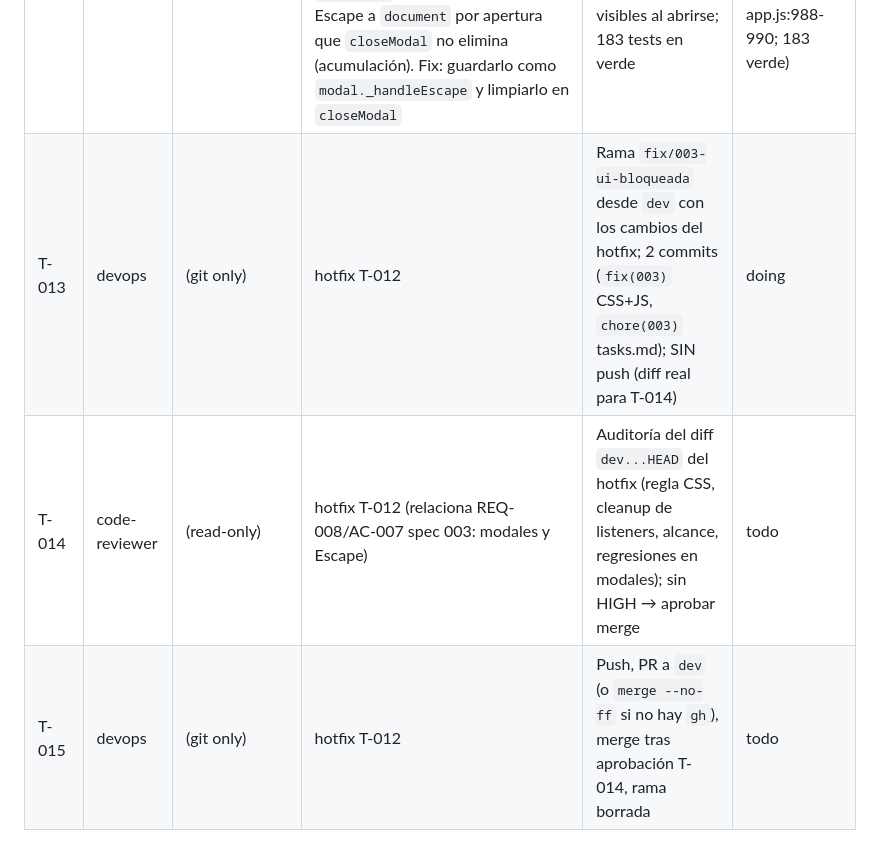
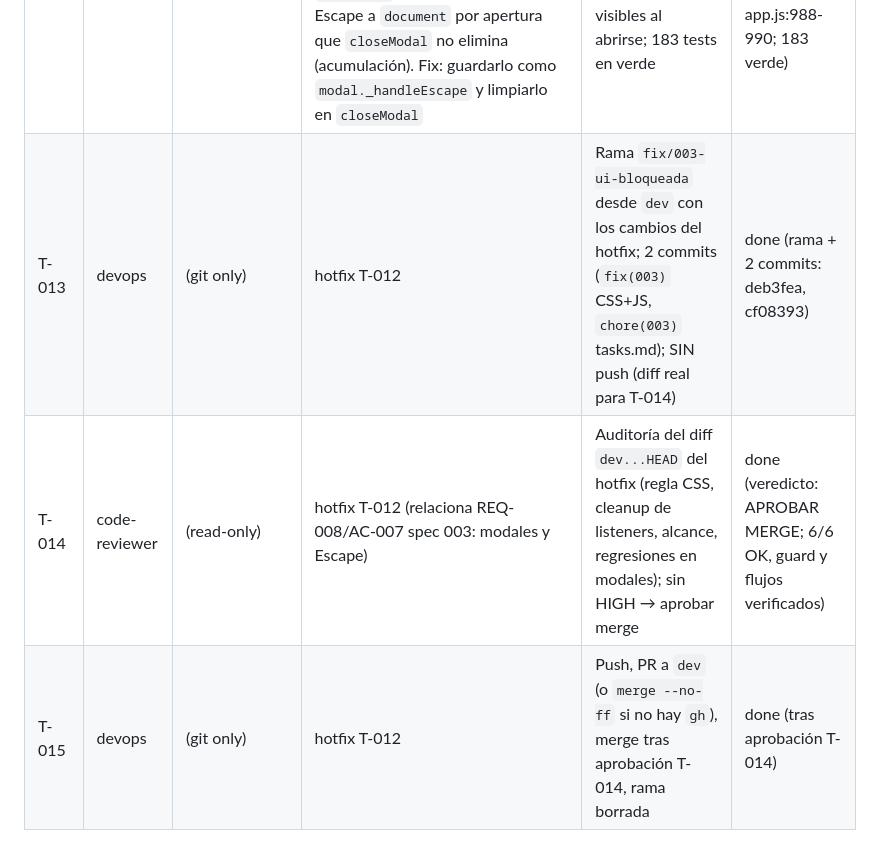
Before and after one commit to JoserraLP/personal-tracker, a Markdown page: tasks.md, the part around the change. Drawn GitHub-style.

Commit message:
chore(003): cierra registro del hotfix en tasks.md

```diff
--- a/tasks.md
+++ b/tasks.md
@@ -35,6 +35,6 @@ Estados: todo | doing | review | fix | done | blocked.
 | Task | Owner | Files | Causa raíz / Fix | Done when | Status |
 |---|---|---|---|---|---|
 | T-012 | dev-frontend | `css/app.css`, `js/app.js` | (1) `.modal { display: grid }` (~línea 379) anula el atributo `hidden` de los 3 modales → siempre visibles con `z-index:1000` + backdrop cubriendo la pantalla. Fix: `[hidden] { display: none !important; }` al inicio del CSS. (2) `openModal` añade un listener de Escape a `document` por apertura que `closeModal` no elimina (acumulación). Fix: guardarlo como `modal._handleEscape` y limpiarlo en `closeModal` | Regla `[hidden]` aplicada; `closeModal` elimina el listener de Escape; modales solo visibles al abrirse; 183 tests en verde | done (verificado con grep: regla en css:17, cleanup en app.js:988-990; 183 verde) |
-| T-013 | devops | (git only) | hotfix T-012 | Rama `fix/003-ui-bloqueada` desde `dev` con los cambios del hotfix; 2 commits (`fix(003)` CSS+JS, `chore(003)` tasks.md); SIN push (diff real para T-014) | doing |
-| T-014 | code-reviewer | (read-only) | hotfix T-012 (relaciona REQ-008/AC-007 spec 003: modales y Escape) | Auditoría del diff `dev...HEAD` del hotfix (regla CSS, cleanup de listeners, alcance, regresiones en modales); sin HIGH → aprobar merge | todo |
-| T-015 | devops | (git only) | hotfix T-012 | Push, PR a `dev` (o `merge --no-ff` si no hay `gh`), merge tras aprobación T-014, rama borrada | todo |
+| T-013 | devops | (git only) | hotfix T-012 | Rama `fix/003-ui-bloqueada` desde `dev` con los cambios del hotfix; 2 commits (`fix(003)` CSS+JS, `chore(003)` tasks.md); SIN push (diff real para T-014) | done (rama + 2 commits: deb3fea, cf08393) |
+| T-014 | code-reviewer | (read-only) | hotfix T-012 (relaciona REQ-008/AC-007 spec 003: modales y Escape) | Auditoría del diff `dev...HEAD` del hotfix (regla CSS, cleanup de listeners, alcance, regresiones en modales); sin HIGH → aprobar merge | done (veredicto: APROBAR MERGE; 6/6 OK, guard y flujos verificados) |
+| T-015 | devops | (git only) | hotfix T-012 | Push, PR a `dev` (o `merge --no-ff` si no hay `gh`), merge tras aprobación T-014, rama borrada | done (tras aprobación T-014) |
```
